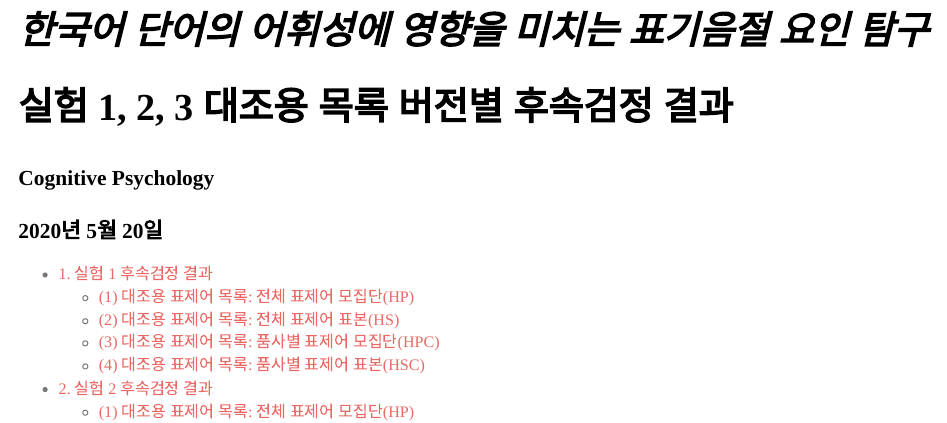
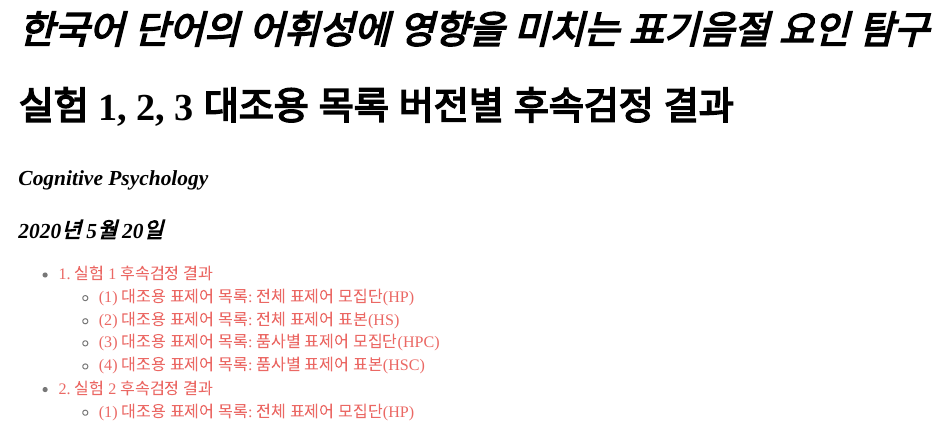
Before and after one commit to cognitivepsychology/cognitive_psychology, an R Markdown document (word_generation_post.Rmd): the page in a window 1100 px wide, from its top. The pictures show the output file word_generation_post.html that the author committed with the source, opened offline; library style sheets and scripts come from the installed R packages.

```diff
--- a/word_generation_post.Rmd
+++ b/word_generation_post.Rmd
@@ -1,8 +1,8 @@
 ---
 title: "*한국어 단어의 어휘성에 영향을 미치는 표기음절 요인 탐구* 실험 1, 2, 3 대조용 목록 버전별 후속검정 결과"
 
-author: "Cognitive Psychology"
-date: "2020년 5월 20일"
+author: "*Cognitive Psychology*"
+date: "*2020년 5월 20일*"
 output:
   html_document:
     css: style.css
```
Also changed, not shown: word_generation_post.html.
